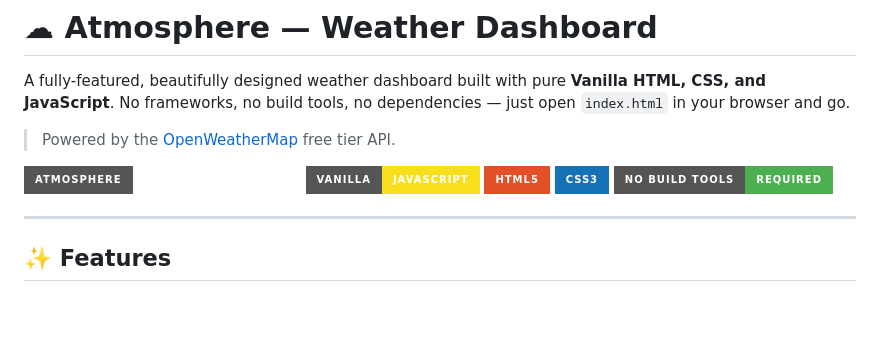
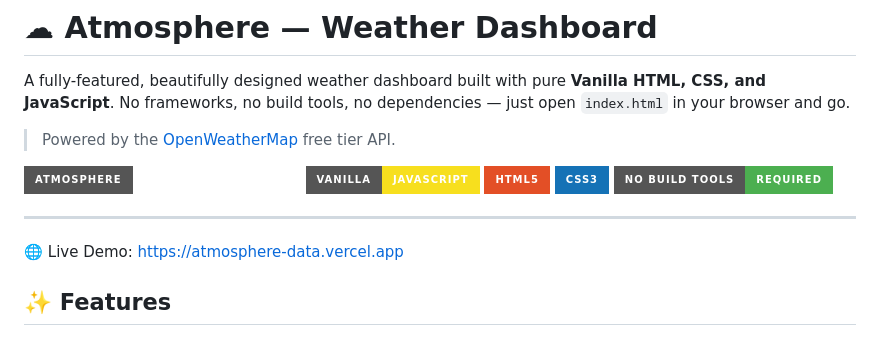
Before and after one commit to vincenzo-afk/Atmosphere, a Markdown page: README.md, the part around the change. Drawn GitHub-style; badges without logos; blank space fills up the shorter version.

Commit message:
Add live demo link and update features in README
Added a live demo link to the README and updated features section.

```diff
--- a/README.md
+++ b/README.md
@@ -10,7 +10,10 @@ A fully-featured, beautifully designed weather dashboard built with pure **Vanil
 ![CSS3](https://img.shields.io/badge/CSS3-1572B6?style=for-the-badge&logo=css3&logoColor=white)
 ![No Build Tools](https://img.shields.io/badge/No%20Build%20Tools-Required-4caf50?style=for-the-badge)
 
+
 ---
+
+🌐 Live Demo: https://atmosphere-data.vercel.app
 
 ## ✨ Features
 
```
